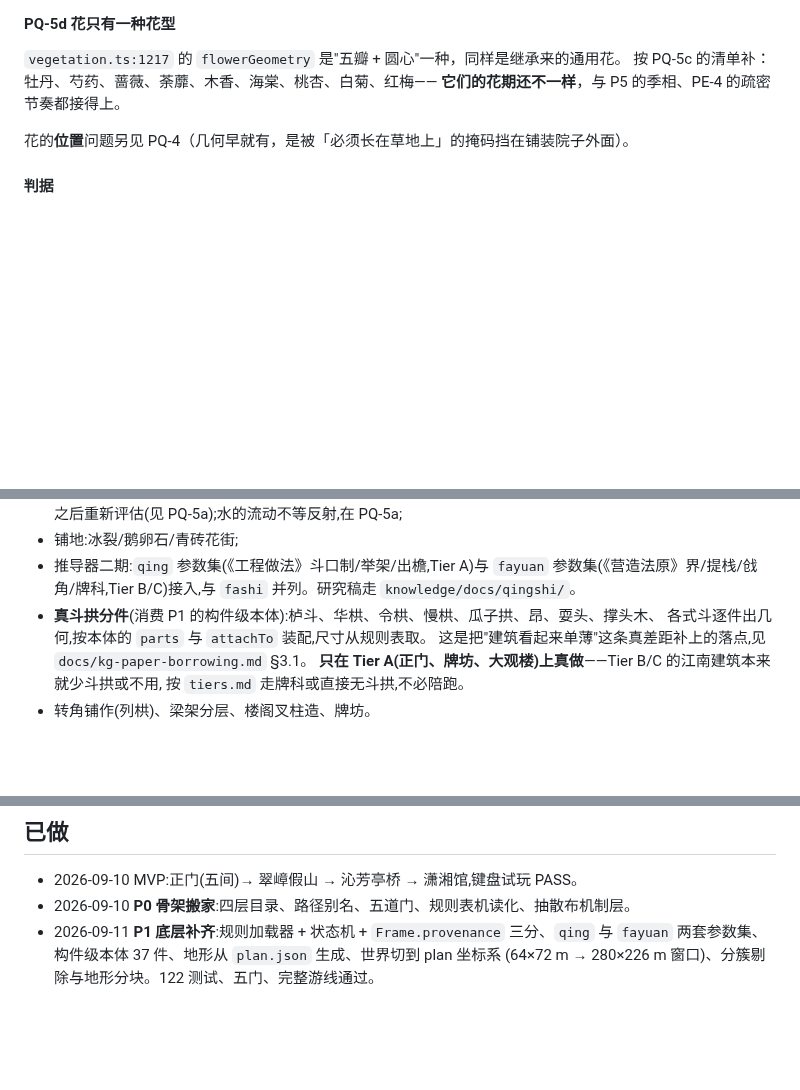
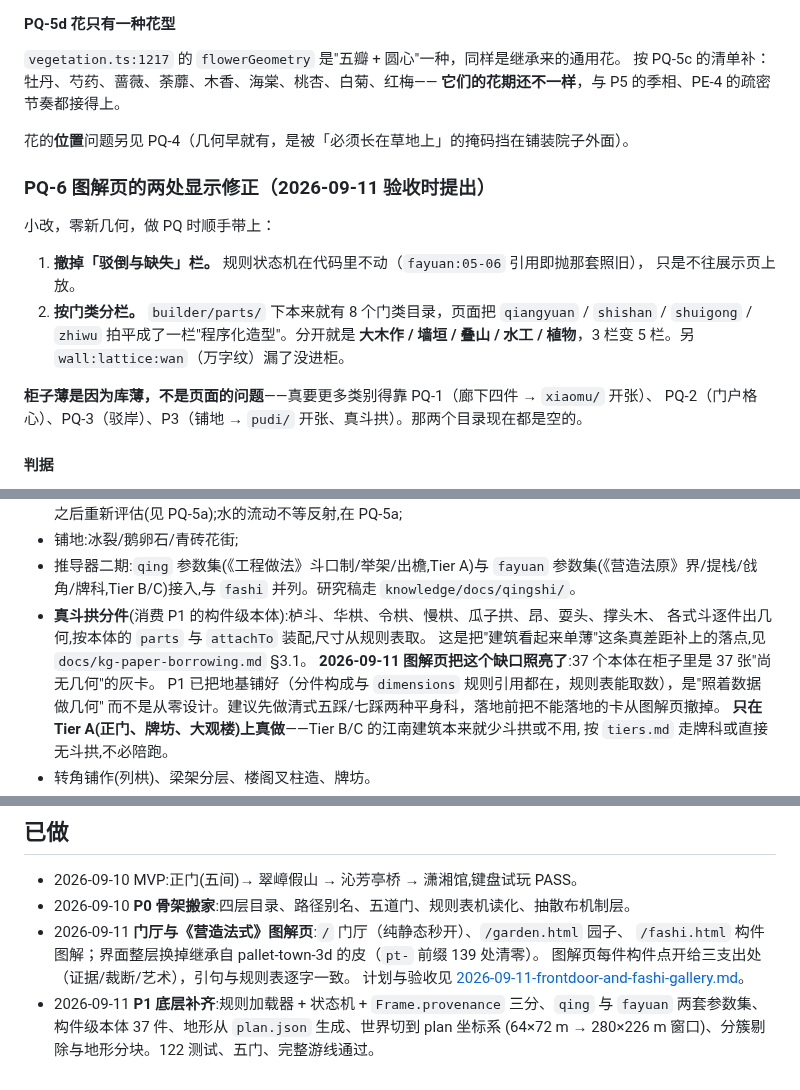
Before and after one commit to xemaya/daguanyuan, a Markdown page: docs/ROADMAP.md, 3 parts joined by grey strips. Rendered like a GitHub page; blank space fills up the shorter version.

Commit message:
docs(daguanyuan): P2 验收后的记账——朱栏色补进色板,门厅/图解页与三条遗留入路线图
三笔补齐:

1. ART_DIRECTION 色板补朱栏 #944b40。这行是 P2 留下的未提交改动,而
   builder/parts/materials.ts:35 的 bridgeVermilion 已经在用它——代码用着一个
   艺术圣经没记的颜色,正是我们一直在防的漂移。按 §1.5 原文优先保留(第17回
   明写「朱欄板橋」),并注明不外推到其他木作。

2. 「已做」补门厅与《营造法式》图解页(单子 H/I,4f6f9e1d + 58d9d250)。

3. H/I 验收时提的三条落位:PQ-6 收两条显示修正(撤驳倒缺失栏、按门类 3 栏变
   5 栏、补 wall:lattice:wan);斗拱几何那条并进 P3 的真斗拱分件,并记下图解页
   把这个缺口照亮了、P1 已把地基铺好、建议先做清式五踩/七踩。

Co-Authored-By: Claude Opus 5 (1M context) <noreply@anthropic.com>
Claude-Session: https://claude.ai/code/session_011PeksSYynwWg7rdM5qZXcg

```diff
--- a/docs/ROADMAP.md
+++ b/docs/ROADMAP.md
@@ -315,6 +315,19 @@ PQ-5 管的是**同一样东西凑近看的密度**。两件事混在一起，P3
 
 花的**位置**问题另见 PQ-4（几何早就有，是被「必须长在草地上」的掩码挡在铺装院子外面）。
 
+### PQ-6 图解页的两处显示修正（2026-09-11 验收时提出）
+
+小改，零新几何，做 PQ 时顺手带上：
+
+1. **撤掉「驳倒与缺失」栏。** 规则状态机在代码里不动（`fayuan:05-06` 引用即抛那套照旧），
+   只是不往展示页上放。
+2. **按门类分栏。** `builder/parts/` 下本来就有 8 个门类目录，页面把 `qiangyuan` /
+   `shishan` / `shuigong` / `zhiwu` 拍平成了一栏"程序化造型"。分开就是
+   **大木作 / 墙垣 / 叠山 / 水工 / 植物**，3 栏变 5 栏。另 `wall:lattice:wan`（万字纹）漏了没进柜。
+
+**柜子薄是因为库薄，不是页面的问题**——真要更多类别得靠 PQ-1（廊下四件 → `xiaomu/` 开张）、
+PQ-2（门户格心）、PQ-3（驳岸）、P3（铺地 → `pudi/` 开张、真斗拱）。那两个目录现在都是空的。
+
 #### 判据
 
 - 站在游线任意一点低头看地面，看不出网格周期，能看见土。
@@ -352,6 +365,9 @@ PQ-5 管的是**同一样东西凑近看的密度**。两件事混在一起，P3
 - **真斗拱分件**(消费 P1 的构件级本体):栌斗、华栱、令栱、慢栱、瓜子拱、昂、耍头、撑头木、
   各式斗逐件出几何,按本体的 `parts` 与 `attachTo` 装配,尺寸从规则表取。
   这是把"建筑看起来单薄"这条真差距补上的落点,见 `docs/kg-paper-borrowing.md` §3.1。
+  **2026-09-11 图解页把这个缺口照亮了**:37 个本体在柜子里是 37 张"尚无几何"的灰卡。
+  P1 已把地基铺好（分件构成与 `dimensions` 规则引用都在，规则表能取数），是"照着数据做几何"
+  而不是从零设计。建议先做清式五踩/七踩两种平身科，落地前把不能落地的卡从图解页撤掉。
   **只在 Tier A(正门、牌坊、大观楼)上真做**——Tier B/C 的江南建筑本来就少斗拱或不用,
   按 `tiers.md` 走牌科或直接无斗拱,不必陪跑。
 - 转角铺作(列栱)、梁架分层、楼阁叉柱造、牌坊。
@@ -467,6 +483,10 @@ F 保留分块、分簇、空间索引与构建性能那几项,stage 排序留
 
 - 2026-09-10 MVP:正门(五间)→ 翠嶂假山 → 沁芳亭桥 → 潇湘馆,键盘试玩 PASS。
 - 2026-09-10 **P0 骨架搬家**:四层目录、路径别名、五道门、规则表机读化、抽散布机制层。
+- 2026-09-11 **门厅与《营造法式》图解页**:`/` 门厅（纯静态秒开）、`/garden.html` 园子、
+  `/fashi.html` 构件图解；界面整层换掉继承自 pallet-town-3d 的皮（`pt-` 前缀 139 处清零）。
+  图解页每件构件点开给三支出处（证据/裁断/艺术），引句与规则表逐字一致。
+  计划与验收见 [2026-09-11-frontdoor-and-fashi-gallery.md](superpowers/plans/2026-09-11-frontdoor-and-fashi-gallery.md)。
 - 2026-09-11 **P1 底层补齐**:规则加载器 + 状态机 + `Frame.provenance` 三分、`qing` 与
   `fayuan` 两套参数集、构件级本体 37 件、地形从 `plan.json` 生成、世界切到 plan 坐标系
   (64×72 m → 280×226 m 窗口)、分簇剔除与地形分块。122 测试、五门、完整游线通过。
```
Also changed, not shown: ART_DIRECTION.md (+1 -0 lines).
